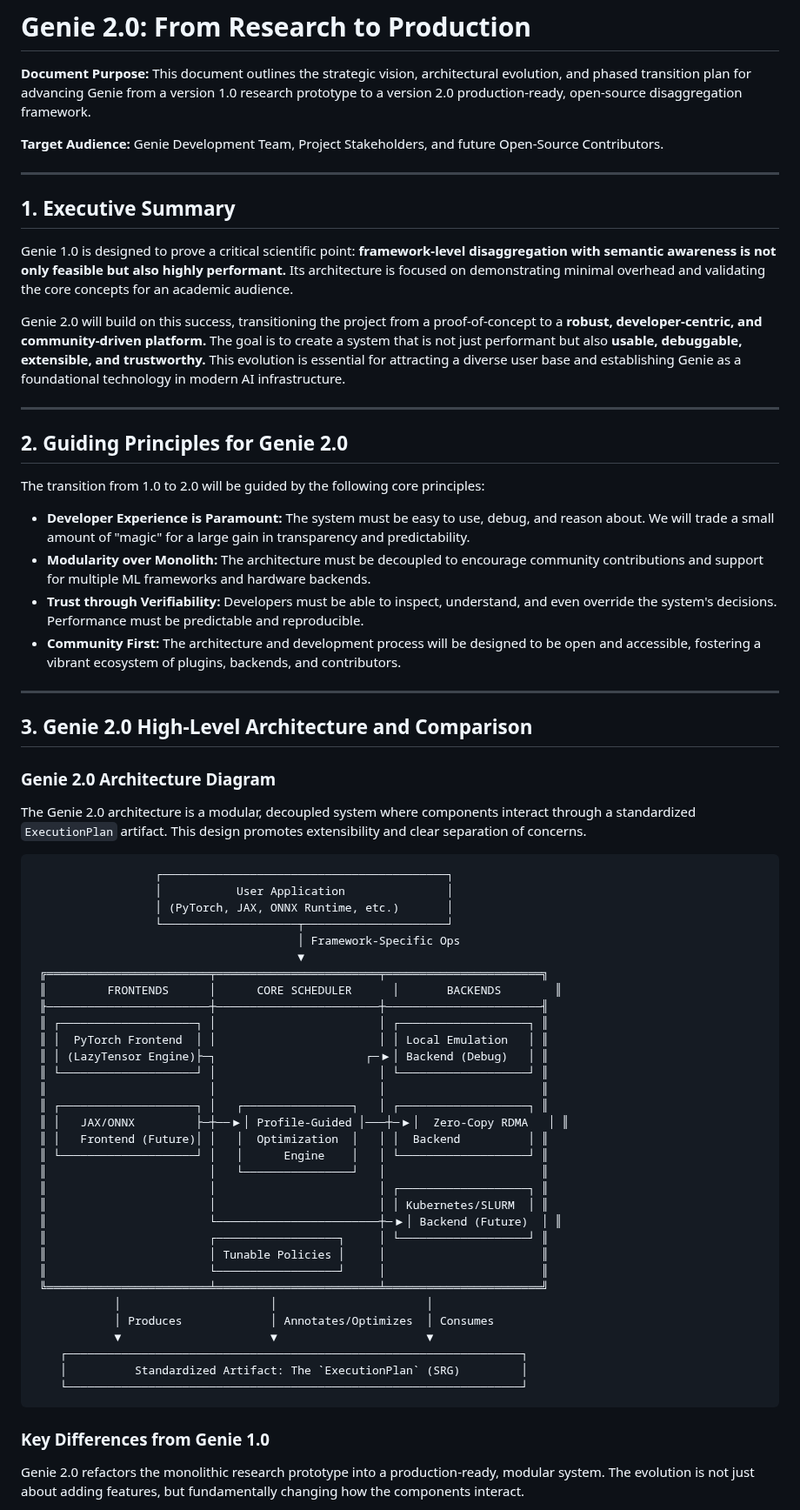
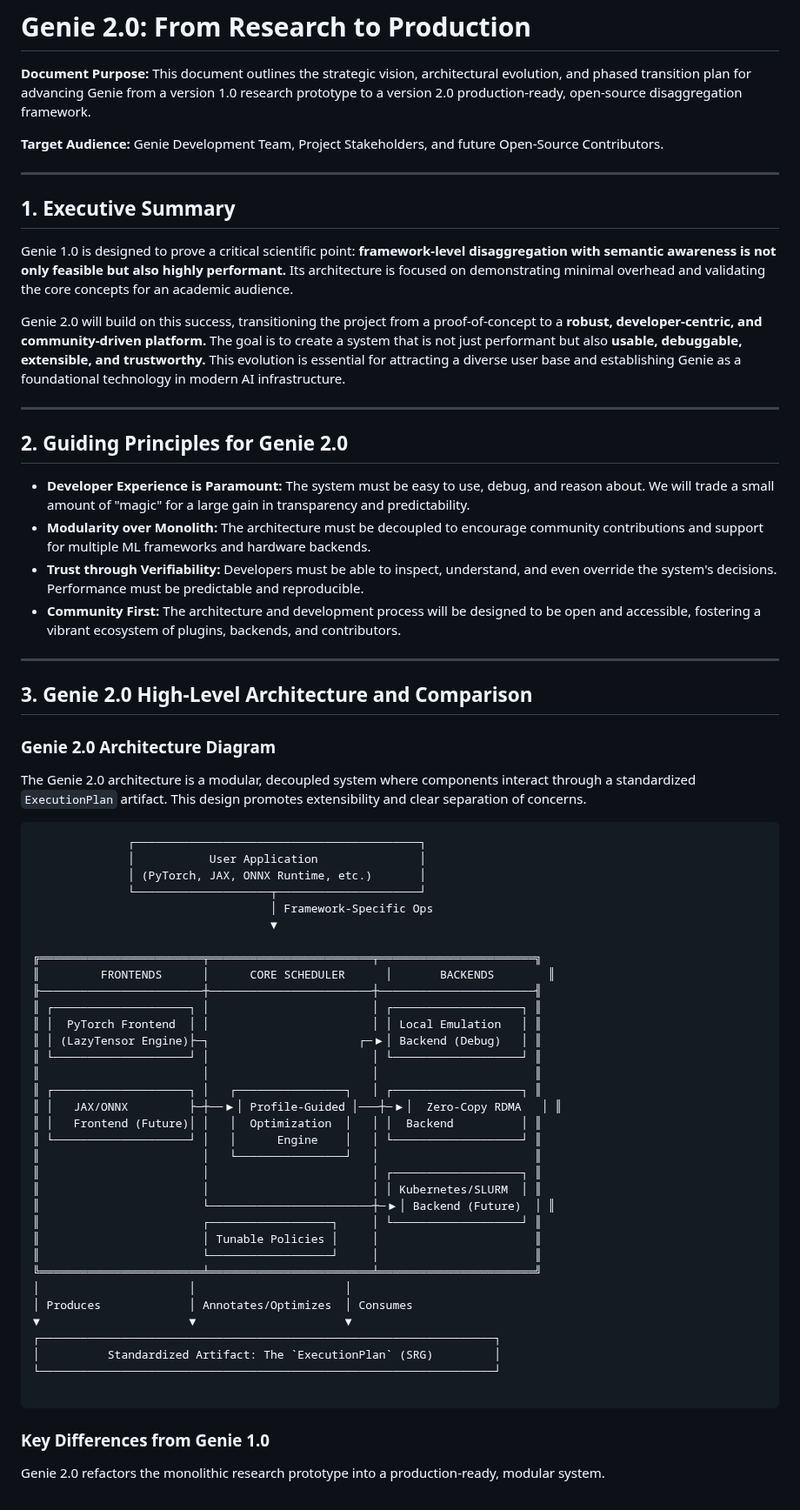
Before and after one commit to jaewan/Genie, a Markdown page: documents/Genie_2.0_plan.md, the part around one of its changes. Shown at 87% size. Rendered like a GitHub page.

`````diff
--- a/documents/Genie_2.0_plan.md
+++ b/documents/Genie_2.0_plan.md
@@ -4,69 +4,70 @@
 
 **Target Audience:** Genie Development Team, Project Stakeholders, and future Open-Source Contributors.
 
------
+---
 
-## 1\. Executive Summary
+## 1. Executive Summary
 
 Genie 1.0 is designed to prove a critical scientific point: **framework-level disaggregation with semantic awareness is not only feasible but also highly performant.** Its architecture is focused on demonstrating minimal overhead and validating the core concepts for an academic audience.
 
 Genie 2.0 will build on this success, transitioning the project from a proof-of-concept to a **robust, developer-centric, and community-driven platform.** The goal is to create a system that is not just performant but also **usable, debuggable, extensible, and trustworthy.** This evolution is essential for attracting a diverse user base and establishing Genie as a foundational technology in modern AI infrastructure.
 
------
+---
 
-## 2\. Guiding Principles for Genie 2.0
+## 2. Guiding Principles for Genie 2.0
 
-The transition from 1.0 to 2.0 will be guided by the following core principles:
+* **Developer Experience is Paramount:** The system must be easy to use, debug, and reason about. We will trade a small amount of "magic" for a large gain in transparency and predictability.
+* **Modularity over Monolith:** The architecture must be decoupled to encourage community contributions and support for multiple ML frameworks and hardware backends.
+* **Trust through Verifiability:** Developers must be able to inspect, understand, and even override the system's decisions. Performance must be predictable and reproducible.
+* **Community First:** The architecture and development process will be designed to be open and accessible, fostering a vibrant ecosystem of plugins, backends, and contributors.
 
-  * **Developer Experience is Paramount:** The system must be easy to use, debug, and reason about. We will trade a small amount of "magic" for a large gain in transparency and predictability.
-  * **Modularity over Monolith:** The architecture must be decoupled to encourage community contributions and support for multiple ML frameworks and hardware backends.
-  * **Trust through Verifiability:** Developers must be able to inspect, understand, and even override the system's decisions. Performance must be predictable and reproducible.
-  * **Community First:** The architecture and development process will be designed to be open and accessible, fostering a vibrant ecosystem of plugins, backends, and contributors.
+---
 
------
-
-## 3\. Genie 2.0 High-Level Architecture and Comparison
+## 3. Genie 2.0 High-Level Architecture and Comparison
 
 ### Genie 2.0 Architecture Diagram
 
 The Genie 2.0 architecture is a modular, decoupled system where components interact through a standardized `ExecutionPlan` artifact. This design promotes extensibility and clear separation of concerns.
 
+
 ```
-                  ┌──────────────────────────────────────────┐
-                  │           User Application               │
-                  │ (PyTorch, JAX, ONNX Runtime, etc.)       │
-                  └────────────────────┬─────────────────────┘
-                                       │ Framework-Specific Ops
-                                       ▼
- ╔════════════════════════╤════════════════════════╤═══════════════════════╗
- ║         FRONTENDS      │      CORE SCHEDULER      │       BACKENDS        ║
- ╟────────────────────────┼────────────────────────┼───────────────────────╢
- ║ ┌────────────────────┐ │                        │ ┌───────────────────┐ ║
- ║ │  PyTorch Frontend  │ │                        │ │ Local Emulation   │ ║
- ║ │ (LazyTensor Engine)├─┐                      ┌─▶│ Backend (Debug)   │ ║
- ║ └────────────────────┘ │                        │ └───────────────────┘ ║
- ║                        │                        │                       ║
- ║ ┌────────────────────┐ │   ┌────────────────┐   │ ┌───────────────────┐ ║
- ║ │   JAX/ONNX         ├─┼──▶│ Profile-Guided │───┼─▶│  Zero-Copy RDMA   │ ║
- ║ │   Frontend (Future)│ │   │  Optimization  │   │ │  Backend          │ ║
- ║ └────────────────────┘ │   │      Engine    │   │ └───────────────────┘ ║
- ║                        │   └────────────────┘   │                       ║
- ║                        │                        │ ┌───────────────────┐ ║
- ║                        │                        │ │ Kubernetes/SLURM  │ ║
- ║                        └────────────────────────┼─▶│ Backend (Future)  │ ║
- ║                        ┌──────────────────┐     │ └───────────────────┘ ║
- ║                        │ Tunable Policies │     │                       ║
- ║                        └──────────────────┘     │                       ║
- ╚════════════════════════╧════════════════════════╧═══════════════════════╝
-            │                      │                      │
-            │ Produces             │ Annotates/Optimizes  │ Consumes
-            ▼                      ▼                      ▼
-    ┌───────────────────────────────────────────────────────────────────┐
-    │          Standardized Artifact: The `ExecutionPlan` (SRG)         │
-    └───────────────────────────────────────────────────────────────────┘
-```
+              ┌──────────────────────────────────────────┐
+              │           User Application               │
+              │ (PyTorch, JAX, ONNX Runtime, etc.)       │
+              └────────────────────┬─────────────────────┘
+                                   │ Framework-Specific Ops
+                                   ▼
+
+╔════════════════════════╤════════════════════════╤═══════════════════════╗
+║         FRONTENDS      │      CORE SCHEDULER      │       BACKENDS        ║
+╟────────────────────────┼────────────────────────┼───────────────────────╢
+║ ┌────────────────────┐ │                        │ ┌───────────────────┐ ║
+║ │  PyTorch Frontend  │ │                        │ │ Local Emulation   │ ║
+║ │ (LazyTensor Engine)├─┐                      ┌─▶│ Backend (Debug)   │ ║
+║ └────────────────────┘ │                        │ └───────────────────┘ ║
+║                        │                        │                       ║
+║ ┌────────────────────┐ │   ┌────────────────┐   │ ┌───────────────────┐ ║
+║ │   JAX/ONNX         ├─┼──▶│ Profile-Guided │───┼─▶│  Zero-Copy RDMA   │ ║
+║ │   Frontend (Future)│ │   │  Optimization  │   │ │  Backend          │ ║
+║ └────────────────────┘ │   │      Engine    │   │ └───────────────────┘ ║
+║                        │   └────────────────┘   │                       ║
+║                        │                        │ ┌───────────────────┐ ║
+║                        │                        │ │ Kubernetes/SLURM  │ ║
+║                        └────────────────────────┼─▶│ Backend (Future)  │ ║
+║                        ┌──────────────────┐     │ └───────────────────┘ ║
+║                        │ Tunable Policies │     │                       ║
+║                        └──────────────────┘     │                       ║
+╚════════════════════════╧════════════════════════╧═══════════════════════╝
+│                      │                      │
+│ Produces             │ Annotates/Optimizes  │ Consumes
+▼                      ▼                      ▼
+┌───────────────────────────────────────────────────────────────────┐
+│          Standardized Artifact: The `ExecutionPlan` (SRG)         │
+└───────────────────────────────────────────────────────────────────┘
+
+````
 
 ### Key Differences from Genie 1.0
 
-Genie 2.0 refactors the monolithic research prototype into a production-ready, modular system. The evolution is not just about adding features, but fundamentally changing how the components interact.
+Genie 2.0 refactors the monolithic research prototype into a production-ready, modular system.
 
`````
Also changed, not shown: other parts of documents/Genie_2.0_plan.md (+90 -50 lines).
